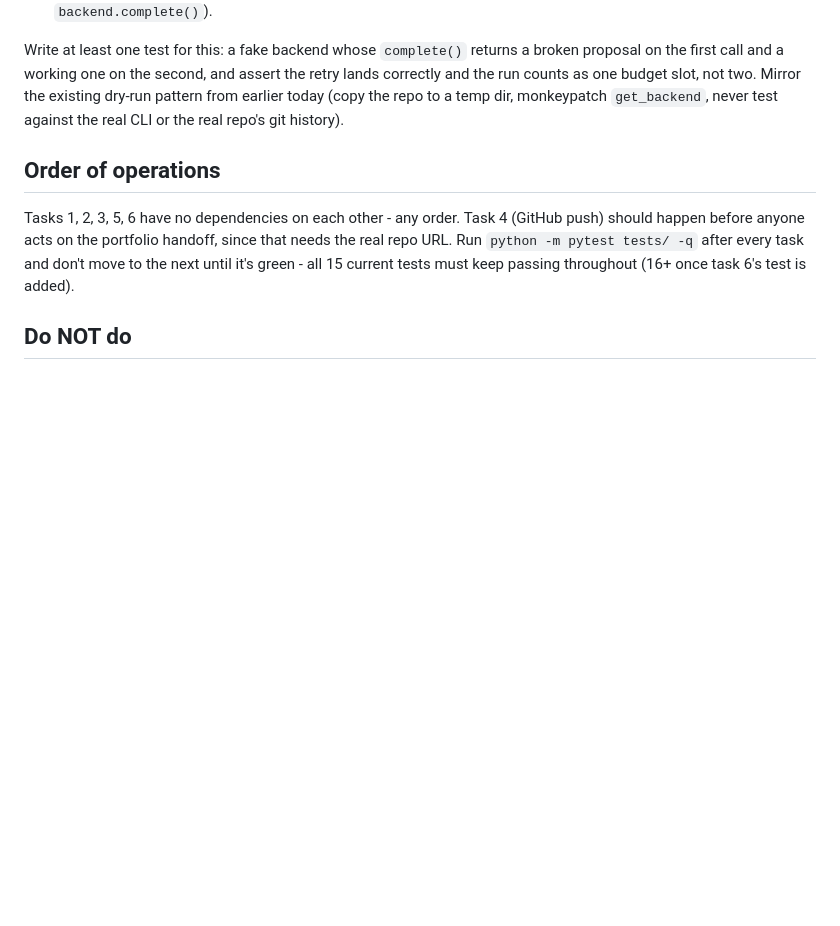
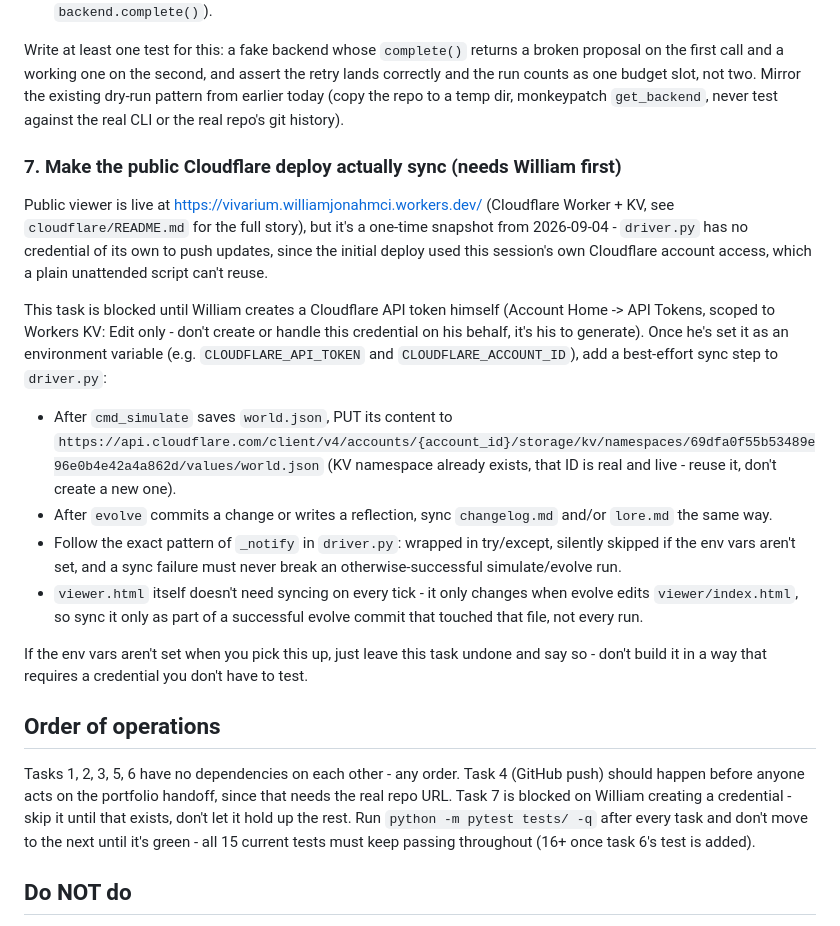
Before and after one commit to WilliamMcIlleron/vivarium, a Markdown page: HANDOFF-pending-changes.md, the part around the change. Rendered like a GitHub page; blank space fills up the shorter version.

Commit message:
Add task 7 to handoff: ongoing Cloudflare sync, blocked on William's own API token

```diff
--- a/HANDOFF-pending-changes.md
+++ b/HANDOFF-pending-changes.md
@@ -200,13 +200,46 @@ two. Mirror the existing dry-run pattern from earlier today (copy the repo
 to a temp dir, monkeypatch `get_backend`, never test against the real CLI or
 the real repo's git history).
 
+### 7. Make the public Cloudflare deploy actually sync (needs William first)
+
+Public viewer is live at https://vivarium.williamjonahmci.workers.dev/
+(Cloudflare Worker + KV, see `cloudflare/README.md` for the full story), but
+it's a one-time snapshot from 2026-09-04 - `driver.py` has no credential of
+its own to push updates, since the initial deploy used this session's own
+Cloudflare account access, which a plain unattended script can't reuse.
+
+This task is blocked until William creates a Cloudflare API token himself
+(Account Home -> API Tokens, scoped to Workers KV: Edit only - don't create
+or handle this credential on his behalf, it's his to generate). Once he's
+set it as an environment variable (e.g. `CLOUDFLARE_API_TOKEN` and
+`CLOUDFLARE_ACCOUNT_ID`), add a best-effort sync step to `driver.py`:
+
+- After `cmd_simulate` saves `world.json`, PUT its content to
+  `https://api.cloudflare.com/client/v4/accounts/{account_id}/storage/kv/namespaces/69dfa0f55b53489e96e0b4e42a4a862d/values/world.json`
+  (KV namespace already exists, that ID is real and live - reuse it, don't
+  create a new one).
+- After `evolve` commits a change or writes a reflection, sync
+  `changelog.md` and/or `lore.md` the same way.
+- Follow the exact pattern of `_notify` in `driver.py`: wrapped in
+  try/except, silently skipped if the env vars aren't set, and a sync
+  failure must never break an otherwise-successful simulate/evolve run.
+- `viewer.html` itself doesn't need syncing on every tick - it only changes
+  when evolve edits `viewer/index.html`, so sync it only as part of a
+  successful evolve commit that touched that file, not every run.
+
+If the env vars aren't set when you pick this up, just leave this task
+undone and say so - don't build it in a way that requires a credential you
+don't have to test.
+
 ## Order of operations
 
 Tasks 1, 2, 3, 5, 6 have no dependencies on each other - any order. Task 4
 (GitHub push) should happen before anyone acts on the portfolio handoff,
-since that needs the real repo URL. Run `python -m pytest tests/ -q` after
-every task and don't move to the next until it's green - all 15 current
-tests must keep passing throughout (16+ once task 6's test is added).
+since that needs the real repo URL. Task 7 is blocked on William creating a
+credential - skip it until that exists, don't let it hold up the rest. Run
+`python -m pytest tests/ -q` after every task and don't move to the next
+until it's green - all 15 current tests must keep passing throughout (16+
+once task 6's test is added).
 
 ## Do NOT do
 
```
